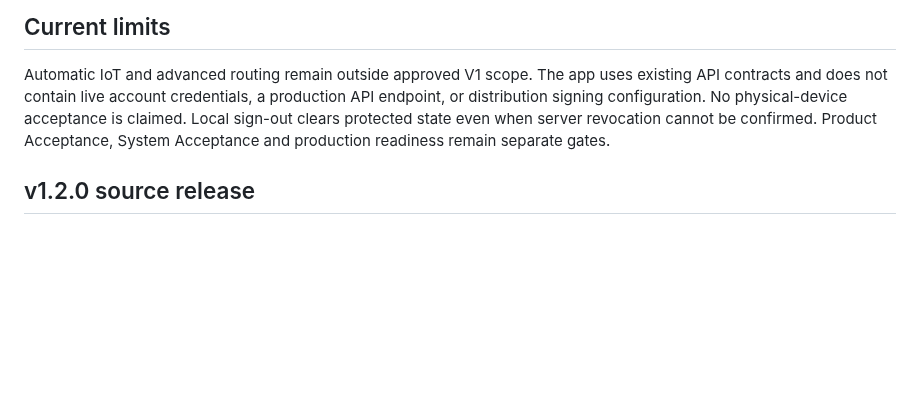
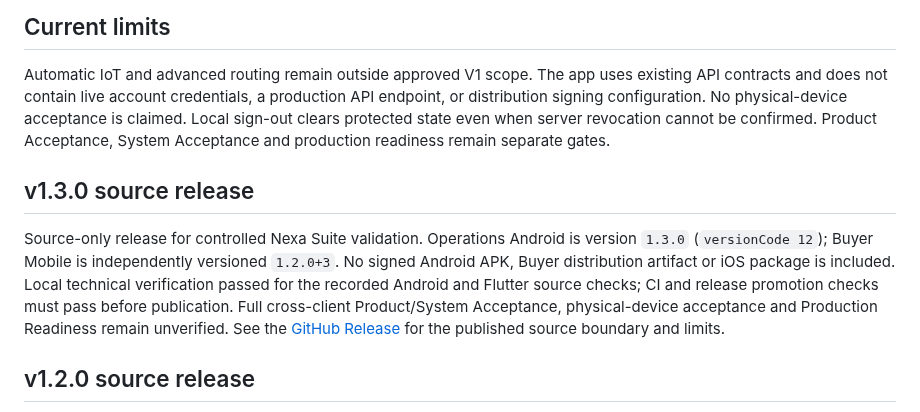
Before and after one commit to nexa-suite/mobile, a Markdown page: README.md, the part around the change. Drawn GitHub-style; blank space fills up the shorter version.

Commit message:
docs(mobile): document v1.3.0 source release

```diff
--- a/README.md
+++ b/README.md
@@ -123,6 +123,18 @@ physical-device acceptance is claimed. Local sign-out clears protected state
 even when server revocation cannot be confirmed. Product Acceptance, System
 Acceptance and production readiness remain separate gates.
 
+## v1.3.0 source release
+
+Source-only release for controlled Nexa Suite validation. Operations Android
+is version `1.3.0` (`versionCode 12`); Buyer Mobile is independently versioned
+`1.2.0+3`. No signed Android APK, Buyer distribution artifact or iOS package
+is included. Local technical verification passed for the recorded Android
+and Flutter source checks; CI and release promotion checks must pass before
+publication. Full cross-client Product/System Acceptance, physical-device
+acceptance and Production Readiness remain unverified. See the [GitHub
+Release](https://github.com/nexa-suite/mobile/releases/tag/v1.3.0) for the
+published source boundary and limits.
+
 ## v1.2.0 source release
 
 Local technical verification passed for the v1.2.0 application source: strict
```
Also changed, not shown: CHANGELOG.md (+30 -14 lines).
